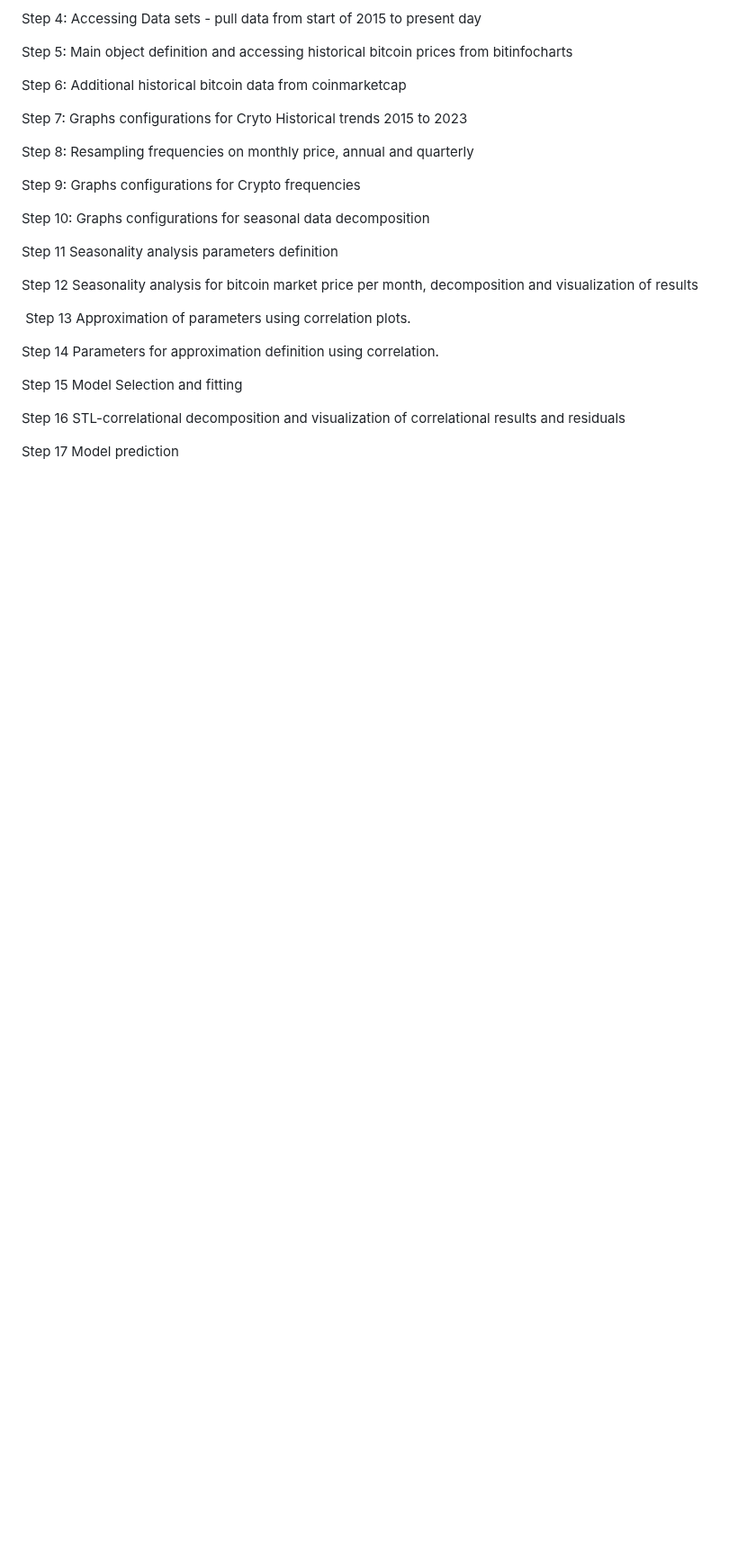
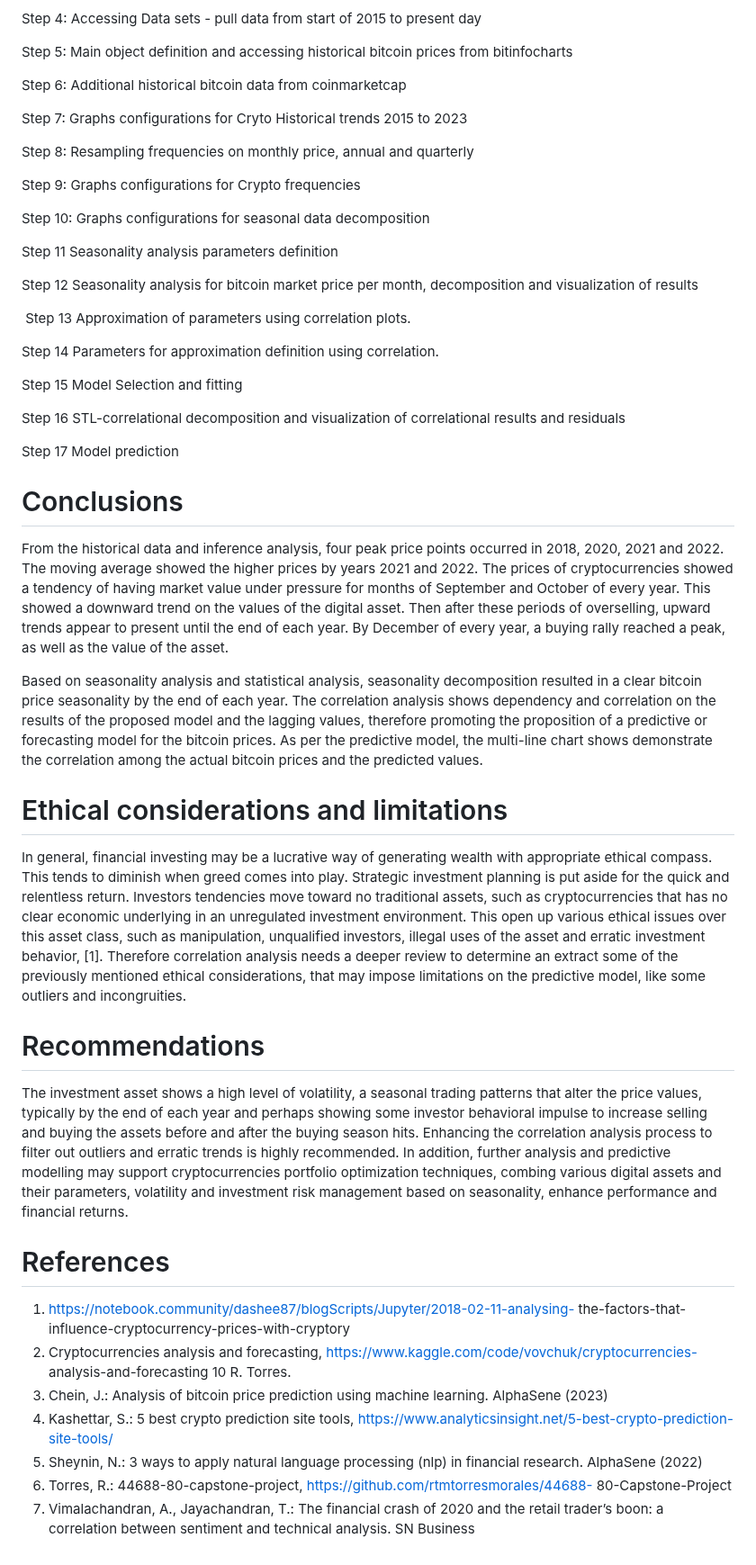
Before and after one commit to rtmtorresmorales/44688-80-Capstone-Project, a Markdown page: README.md, the part around the change. Shown at 90% size. Rendered like a GitHub page; blank space fills up the shorter version.

```diff
--- a/README.md
+++ b/README.md
@@ -75,3 +75,33 @@ Step 15 Model Selection and fitting
 Step 16 STL-correlational decomposition and visualization of correlational results and residuals
 
 Step 17 Model prediction
+
+# Conclusions
+From the historical data and inference analysis, four peak price points occurred in 2018, 2020, 2021 and 2022. The moving average showed the higher prices by years 2021 and 2022.  The prices of cryptocurrencies showed a tendency of having market value under pressure for months of September and October of every year.  This showed a downward trend on the values of the digital asset. Then after these periods of overselling, upward trends appear to present until the end of each year.  By December of every year, a buying rally reached a peak, as well as the value of the asset.
+
+Based on seasonality analysis and statistical analysis, seasonality decomposition resulted in a clear bitcoin price seasonality by the end of each year.  The correlation analysis shows dependency and correlation on the results of the proposed model and the lagging values, therefore promoting the proposition of a predictive or forecasting model for the bitcoin prices.  As per the predictive model, the multi-line chart shows demonstrate the correlation among the actual bitcoin prices and the predicted values.
+
+# Ethical considerations and limitations
+
+In general, financial investing may be a lucrative way of generating wealth with appropriate ethical compass.  This tends to diminish when greed comes into play.  Strategic investment planning is put aside for the quick and relentless return.  Investors tendencies move toward no traditional assets, such as cryptocurrencies that has no clear economic underlying in an unregulated investment environment.  This open up various ethical issues over this asset class, such as manipulation, unqualified investors, illegal uses of the asset and erratic investment behavior, [1].  Therefore correlation analysis needs a deeper review to determine an extract some of the previously mentioned ethical considerations, that may impose limitations on the predictive model, like some outliers and incongruities.
+
+# Recommendations
+
+The investment asset shows a high level of volatility, a seasonal trading patterns that alter the price values, typically by the end of each year and perhaps showing some investor behavioral impulse to increase selling and buying the assets before and after the buying season hits.  Enhancing the correlation analysis process to filter out outliers and erratic trends is highly recommended.  In addition, further analysis and predictive modelling may support cryptocurrencies portfolio optimization techniques, combing various digital assets and their parameters, volatility and investment risk management based on seasonality, enhance performance and financial returns.
+
+# References
+1. https://notebook.community/dashee87/blogScripts/Jupyter/2018-02-11-analysing-
+the-factors-that-influence-cryptocurrency-prices-with-cryptory
+2. Cryptocurrencies analysis and forecasting, https://www.kaggle.com/code/vovchuk/cryptocurrencies-
+analysis-and-forecasting
+10 R. Torres.
+3. Chein, J.: Analysis of bitcoin price prediction using machine learning. AlphaSene
+(2023)
+4. Kashettar, S.: 5 best crypto prediction site tools,
+https://www.analyticsinsight.net/5-best-crypto-prediction-site-tools/
+5. Sheynin, N.: 3 ways to apply natural language processing (nlp) in financial research.
+AlphaSene (2022)
+6. Torres, R.: 44688-80-capstone-project, https://github.com/rtmtorresmorales/44688-
+80-Capstone-Project
+7. Vimalachandran, A., Jayachandran, T.: The financial crash of 2020 and the retail
+trader’s boon: a correlation between sentiment and technical analysis. SN Business
```
